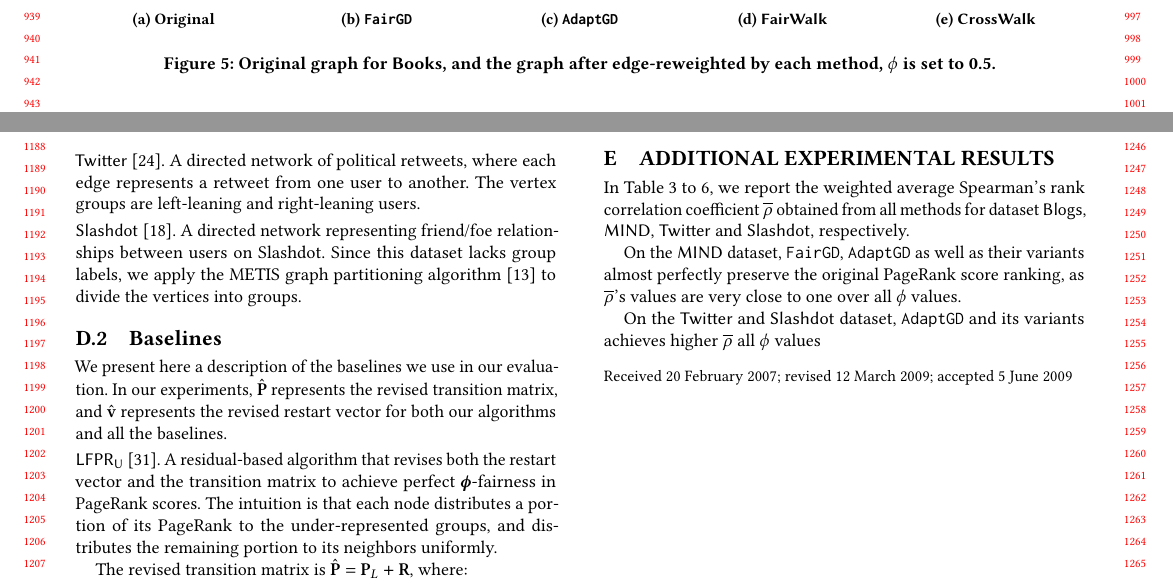
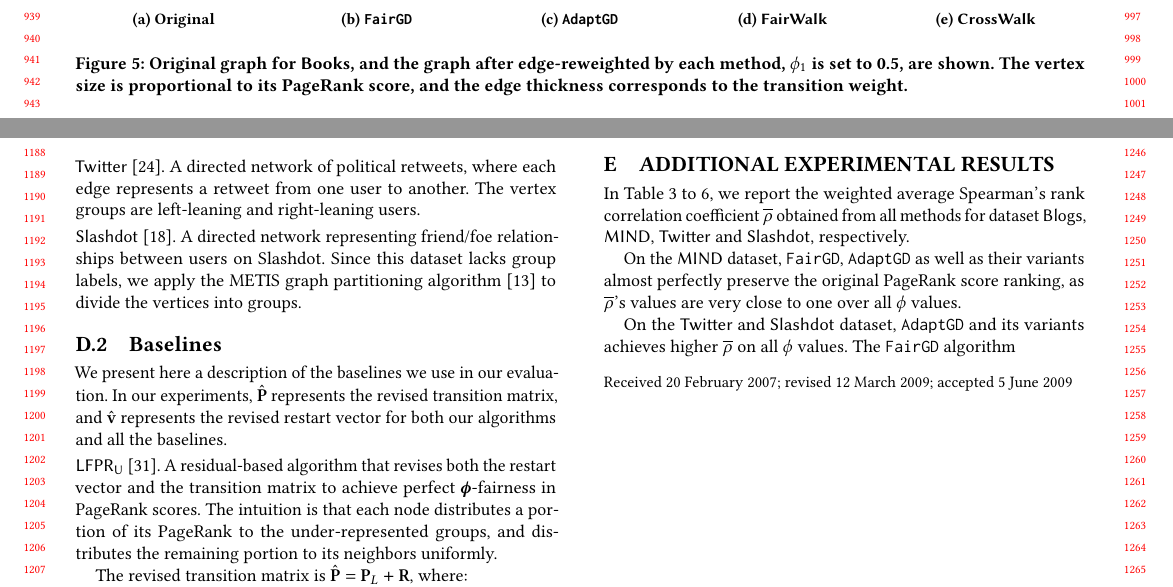
Before and after one commit to HongLWang/Fairness-aware-PageRank-via-edge-reweighting, a LaTeX paper (main.tex, which reads appendix.tex): two parts of pages 9 and 11 of 13, joined at a grey line, cut so that both start at the same text. Compiled offline with pdfLaTeX.

Commit message:
Updates from Overleaf

```diff
--- a/appendix.tex
+++ b/appendix.tex
@@ -266,7 +266,7 @@ In \Cref{table:ranking_blog} to \ref{table:ranking_slashdot}, we report the weig
 
 On the \mind dataset, \fairgd, \crossgd as well as their variants almost perfectly preserve the original \pagerank score ranking, as $\overline{\rho}$'s values are very close to one over all \grouppr values.
 
-On the \twitter and \slashdot dataset, \crossgd and its variants achieves higher $\overline{\rho}$ all \grouppr values
+On the \twitter and \slashdot dataset, \crossgd and its variants achieves higher $\overline{\rho}$ on all \grouppr values. The \fairgd algorithm
 
 \iffalse
 \begin{table*}[ht]
--- a/main.tex
+++ b/main.tex
@@ -1497,7 +1497,7 @@ The code and dataset used in this paper are available.%
         \caption{\crosswalk}
 \label{fig:graph_cw}
     \end{subfigure}
-    \caption{Original graph for \book, and the graph after edge-reweighted by each method, \grouppr is set to~0.5.}
+    \caption{Original graph for \book, and the graph after edge-reweighted by each method, $\grouppr_1$ is set to~0.5, are shown. The vertex size is proportional to its \pagerank score, and the edge thickness corresponds to the transition weight.  }
     \label{fig:graph_visualization}
 \end{figure*}
 
```
